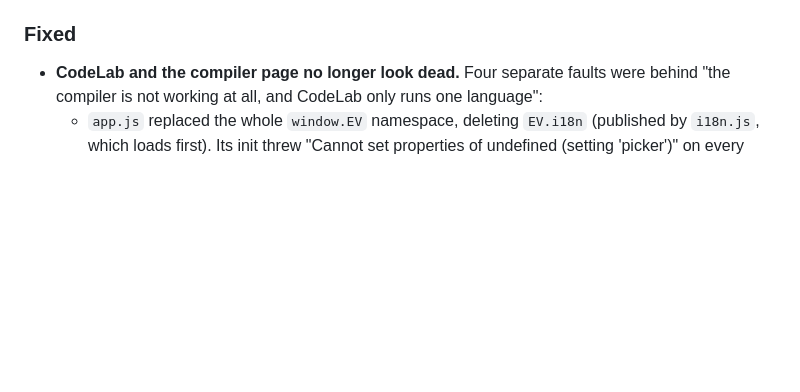
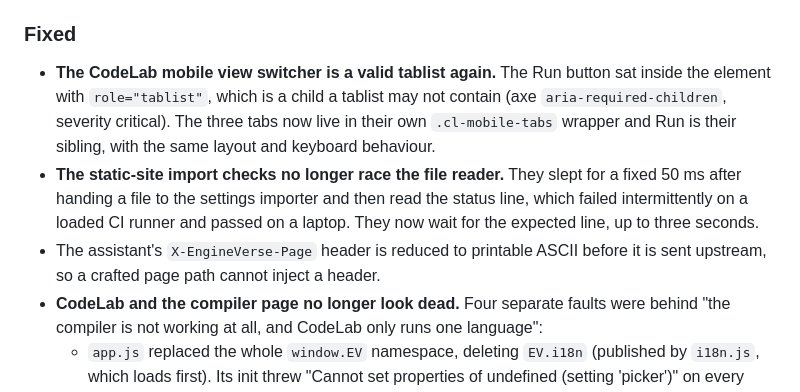
Before and after one commit to sauravprivatelimited369-byte/Engine_Verse, a Markdown page: CHANGELOG.md, the part around the change. GitHub-like rendering; blank space fills up the shorter version.

Commit message:
Record the accessibility and test-harness fixes in the changelog
Co-authored-by: arena-agent <297053741+arena-agent@users.noreply.github.com>

```diff
--- a/CHANGELOG.md
+++ b/CHANGELOG.md
@@ -57,6 +57,17 @@ release.
 
 ### Fixed
 
+- **The CodeLab mobile view switcher is a valid tablist again.** The Run button
+  sat inside the element with `role="tablist"`, which is a child a tablist may
+  not contain (axe `aria-required-children`, severity critical). The three tabs
+  now live in their own `.cl-mobile-tabs` wrapper and Run is their sibling, with
+  the same layout and keyboard behaviour.
+- **The static-site import checks no longer race the file reader.** They slept
+  for a fixed 50 ms after handing a file to the settings importer and then read
+  the status line, which failed intermittently on a loaded CI runner and passed
+  on a laptop. They now wait for the expected line, up to three seconds.
+- The assistant's `X-EngineVerse-Page` header is reduced to printable ASCII
+  before it is sent upstream, so a crafted page path cannot inject a header.
 - **CodeLab and the compiler page no longer look dead.** Four separate faults
   were behind "the compiler is not working at all, and CodeLab only runs one
   language":
```
